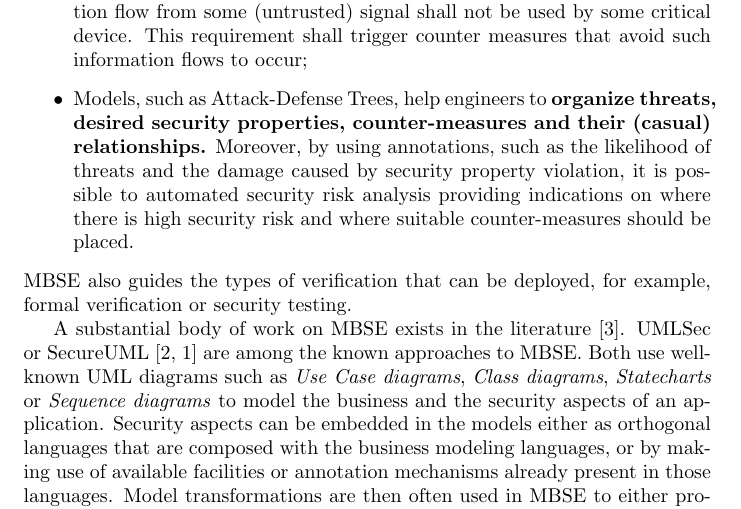
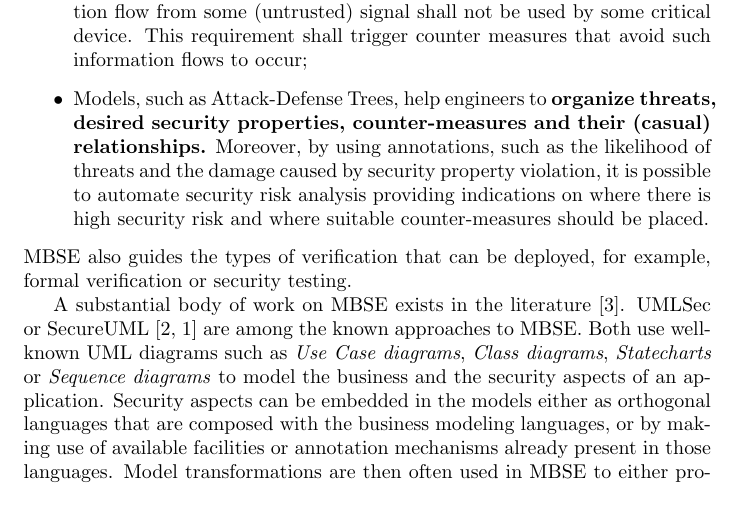
Before and after one commit to viveknigam/2017-fortiss-security-industry-four, a LaTeX paper (industry-four-project.tex): part of page 3 of 7, cut so that both start at the same text. Compiled offline with pdfLaTeX.

Commit message:
fixed a couple of typos

```diff
--- a/industry-four-project.tex
+++ b/industry-four-project.tex
@@ -136,7 +136,7 @@ MBSE can also help determine \textbf{which counter-measures and where in a syste
 
   \item In the same way, security requirements can specify whether some information flow from some (untrusted) signal shall not be used by some critical device. This requirement shall trigger counter measures that avoid such information flows to occur;
 
-  \item Models, such as Attack-Defense Trees, help engineers to \textbf{organize threats, desired security properties, counter-measures and their (casual) relationships.} Moreover, by using annotations, such as the likelihood of threats and the damage caused by security property violation, it is possible to automated security risk analysis providing indications on where there is high security risk and where suitable counter-measures should be placed.
+  \item Models, such as Attack-Defense Trees, help engineers to \textbf{organize threats, desired security properties, counter-measures and their (casual) relationships.} Moreover, by using annotations, such as the likelihood of threats and the damage caused by security property violation, it is possible to automate security risk analysis providing indications on where there is high security risk and where suitable counter-measures should be placed.
 \end{itemize}
 MBSE also guides the types of verification that can be deployed, for example, formal verification or security testing.
 
```
